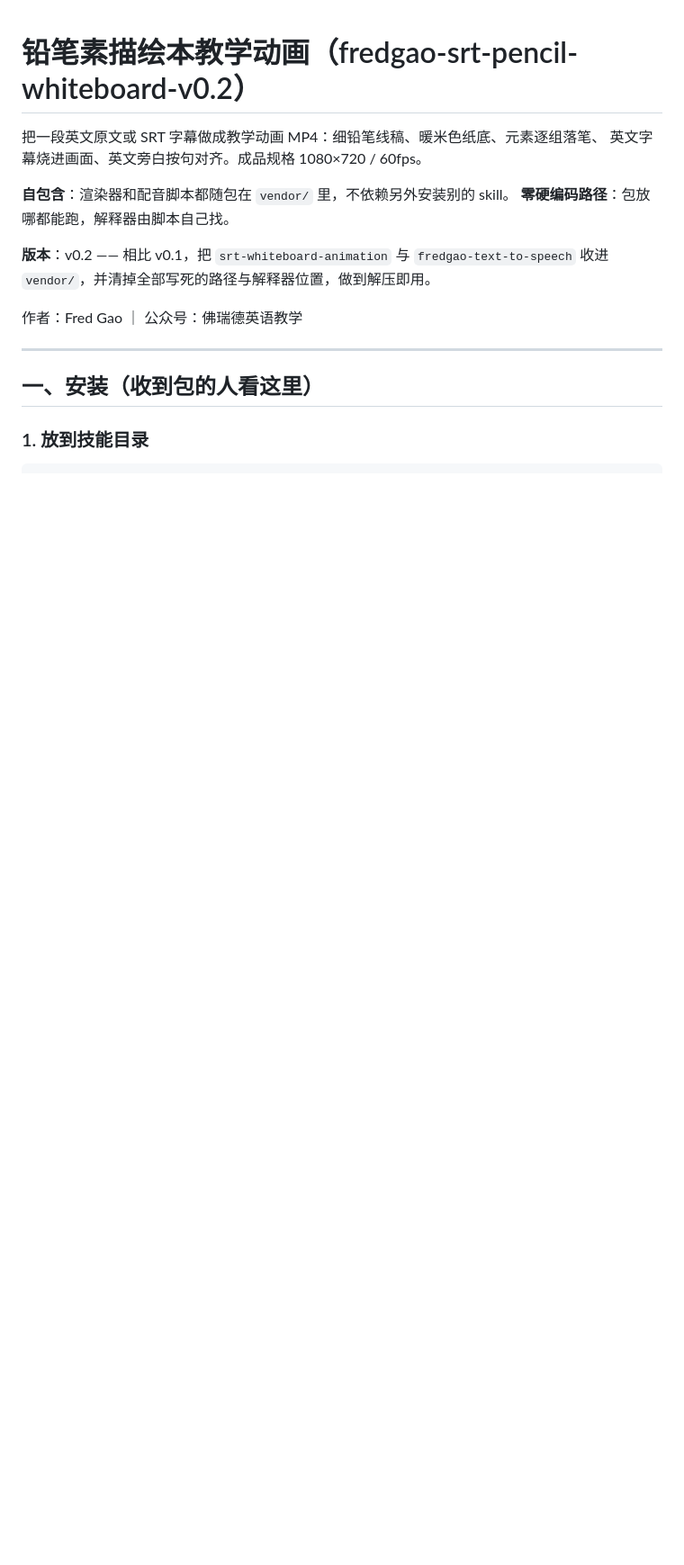
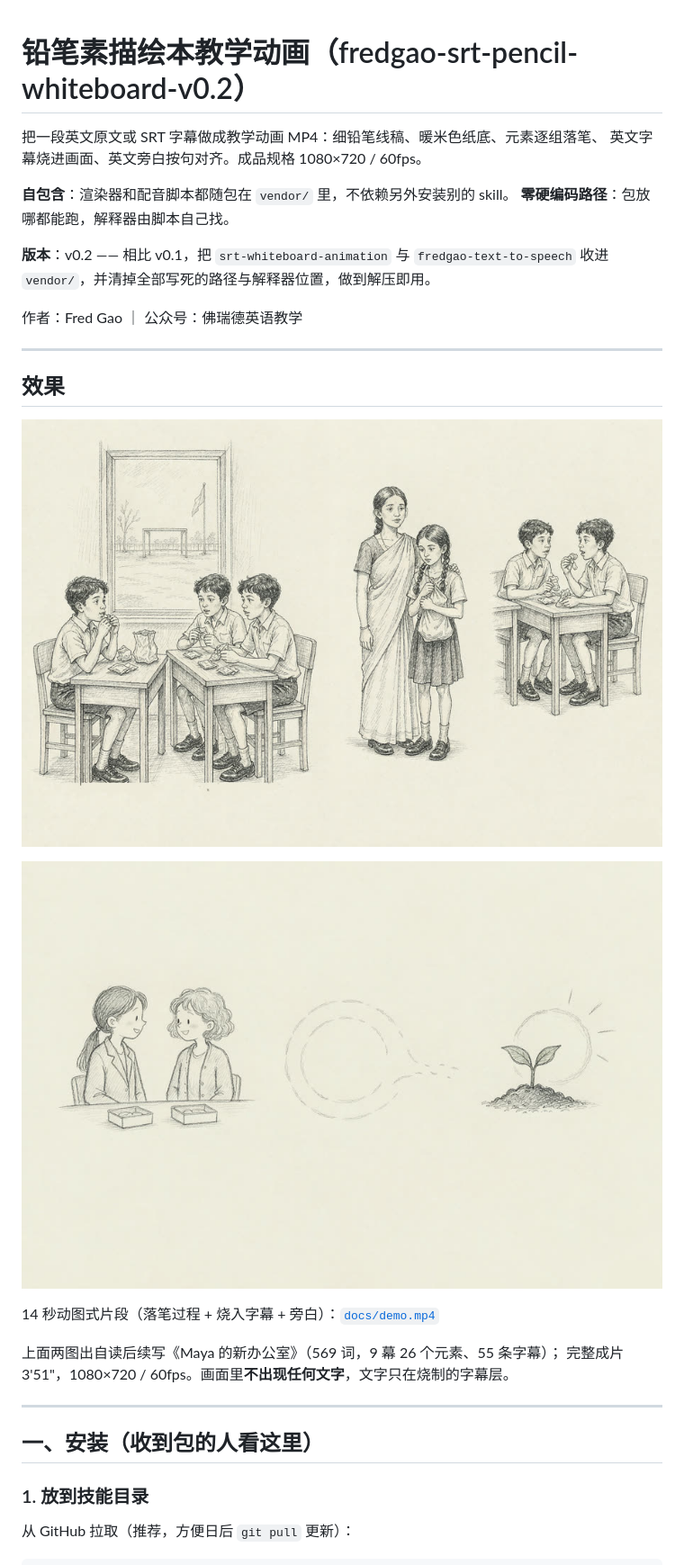
Before and after one commit to gaofred/fredgao-srt-pencil-whiteboard, a Markdown page: README.md, the part around one of its changes. Shown at 90% size. Drawn GitHub-style; pictures changed too: docs/still-classroom-tina.jpg (added), docs/still-two-newcomers.jpg (added); blank space fills up the shorter version.

Commit message:
README 增加效果预览；补充 GitHub clone 安装方式
- docs/：14 秒演示片段（190K）+ 两张场景图，README 内嵌
- .gitignore 放开 docs/demo.mp4

````diff
--- a/README.md
+++ b/README.md
@@ -13,8 +13,23 @@
 
 ---
 
+## 效果
+
+![课堂独坐](docs/still-classroom-tina.jpg)
+
+![两个新人](docs/still-two-newcomers.jpg)
+
+14 秒动图式片段（落笔过程 + 烧入字幕 + 旁白）：[`docs/demo.mp4`](docs/demo.mp4)
+
+上面两图出自读后续写《Maya 的新办公室》（569 词，9 幕 26 个元素、55 条字幕）；
+完整成片 3'51"，1080×720 / 60fps。画面里**不出现任何文字**，文字只在烧制的字幕层。
+
+---
+
 ## 一、安装（收到包的人看这里）
 
 ### 1. 放到技能目录
 
+从 GitHub 拉取（推荐，方便日后 `git pull` 更新）：
+
 ```bash
````
Also changed, not shown: other parts of README.md (+7 -1 lines), 2 other files.
